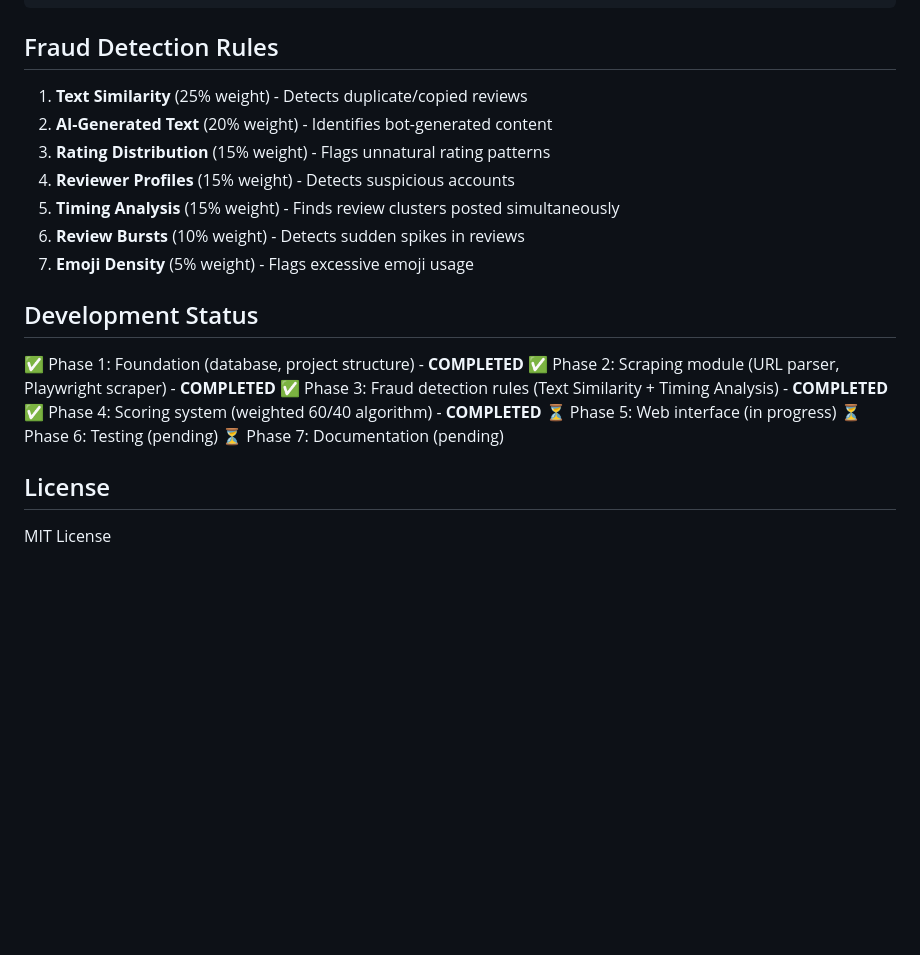
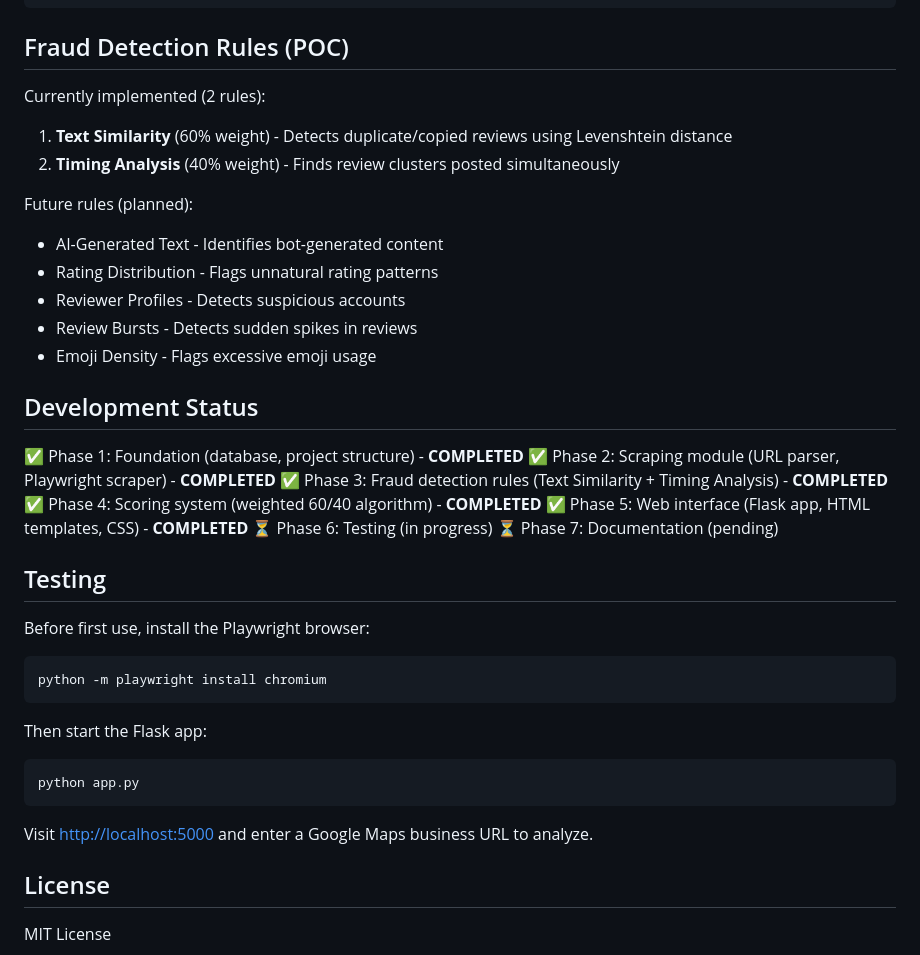
Before and after one commit to koren-creator/fraud_reviews, a Markdown page: README.md, the part around the change. Rendered like a GitHub page; blank space fills up the shorter version.

Commit message:
Update README: Phase 5 complete, add testing section

````diff
--- a/README.md
+++ b/README.md
@@ -87,15 +87,19 @@ fraud_review/
 └── static/                    # CSS, JS, images
 ```
 
-## Fraud Detection Rules
+## Fraud Detection Rules (POC)
 
-1. **Text Similarity** (25% weight) - Detects duplicate/copied reviews
-2. **AI-Generated Text** (20% weight) - Identifies bot-generated content
-3. **Rating Distribution** (15% weight) - Flags unnatural rating patterns
-4. **Reviewer Profiles** (15% weight) - Detects suspicious accounts
-5. **Timing Analysis** (15% weight) - Finds review clusters posted simultaneously
-6. **Review Bursts** (10% weight) - Detects sudden spikes in reviews
-7. **Emoji Density** (5% weight) - Flags excessive emoji usage
+Currently implemented (2 rules):
+
+1. **Text Similarity** (60% weight) - Detects duplicate/copied reviews using Levenshtein distance
+2. **Timing Analysis** (40% weight) - Finds review clusters posted simultaneously
+
+Future rules (planned):
+- AI-Generated Text - Identifies bot-generated content
+- Rating Distribution - Flags unnatural rating patterns
+- Reviewer Profiles - Detects suspicious accounts
+- Review Bursts - Detects sudden spikes in reviews
+- Emoji Density - Flags excessive emoji usage
 
 ## Development Status
 
@@ -103,9 +107,25 @@ fraud_review/
 ✅ Phase 2: Scraping module (URL parser, Playwright scraper) - **COMPLETED**
 ✅ Phase 3: Fraud detection rules (Text Similarity + Timing Analysis) - **COMPLETED**
 ✅ Phase 4: Scoring system (weighted 60/40 algorithm) - **COMPLETED**
-⏳ Phase 5: Web interface (in progress)
-⏳ Phase 6: Testing (pending)
+✅ Phase 5: Web interface (Flask app, HTML templates, CSS) - **COMPLETED**
+⏳ Phase 6: Testing (in progress)
 ⏳ Phase 7: Documentation (pending)
+
+## Testing
+
+Before first use, install the Playwright browser:
+
+```bash
+python -m playwright install chromium
+```
+
+Then start the Flask app:
+
+```bash
+python app.py
+```
+
+Visit [http://localhost:5000](http://localhost:5000) and enter a Google Maps business URL to analyze.
 
 ## License
 
````
